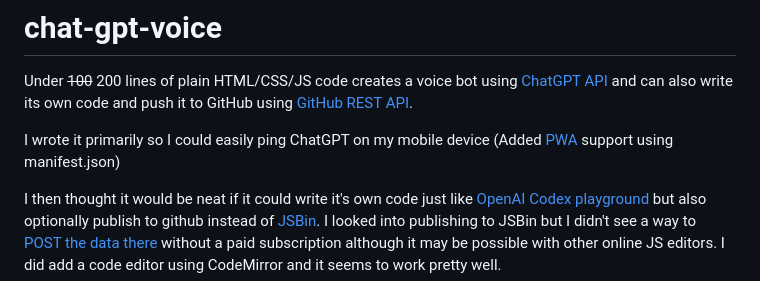
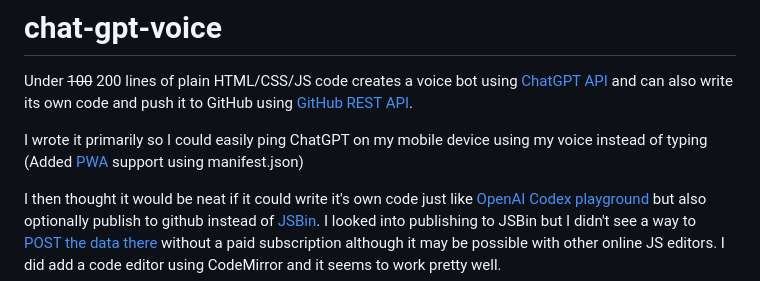
Before and after one commit to jay23606/chat-gpt-voice, a Markdown page: README.md, the part around the change. Drawn GitHub-style.

```diff
--- a/README.md
+++ b/README.md
@@ -2,7 +2,7 @@
 
 Under ~~100~~ 200 lines of plain HTML/CSS/JS code creates a voice bot using [ChatGPT](https://chat.openai.com "ChatGPT is an artificial-intelligence (AI) chatbot developed by OpenAI and launched in November 2022. It is built on top of OpenAI's GPT-3.5 and GPT-4 families of large language models (LLMs) and has been fine-tuned (an approach to transfer learning) using both supervised and reinforcement learning techniques.") [API](https://platform.openai.com/docs/api-reference/chat "gpt-3.5-turbo, is the same model used in the ChatGPT product. It is priced at $0.002 per 1k tokens, which is 10x cheaper than our existing GPT-3.5 models. It’s also our best model for many non-chat use cases—we’ve seen early testers migrate from text-davinci-003 to gpt-3.5-turbo with only a small amount of adjustment needed to their prompts.") and can also write its own code and push it to GitHub using [GitHub REST API](https://docs.github.com/en/rest/repos/contents?apiVersion=2022-11-28#create-a-file).
 
-I wrote it primarily so I could easily ping ChatGPT on my mobile device (Added [PWA](https://en.wikipedia.org/wiki/Progressive_web_app "A progressive web application (PWA), or progressive web app, is a type of application software delivered through the web, built using common web technologies including HTML, CSS, JavaScript, and WebAssembly. It is intended to work on any platform with a standards-compliant browser, including desktop and mobile devices.") support using manifest.json)
+I wrote it primarily so I could easily ping ChatGPT on my mobile device using my voice instead of typing (Added [PWA](https://en.wikipedia.org/wiki/Progressive_web_app "A progressive web application (PWA), or progressive web app, is a type of application software delivered through the web, built using common web technologies including HTML, CSS, JavaScript, and WebAssembly. It is intended to work on any platform with a standards-compliant browser, including desktop and mobile devices.") support using manifest.json)
 
 I then thought it would be neat if it could write it's own code just like [OpenAI Codex playground](https://dev.to/bhagvank/open-ai-codex-playground-5ebk) but also optionally publish to github instead of [JSBin](https://jsbin.com/?html,output). I looked into publishing to JSBin but I didn't see a way to [POST the data there](https://jsbin.com/help/experimental-features/) without a paid subscription although it may be possible with other online JS editors. I did add a code editor using CodeMirror and it seems to work pretty well.
 
```
